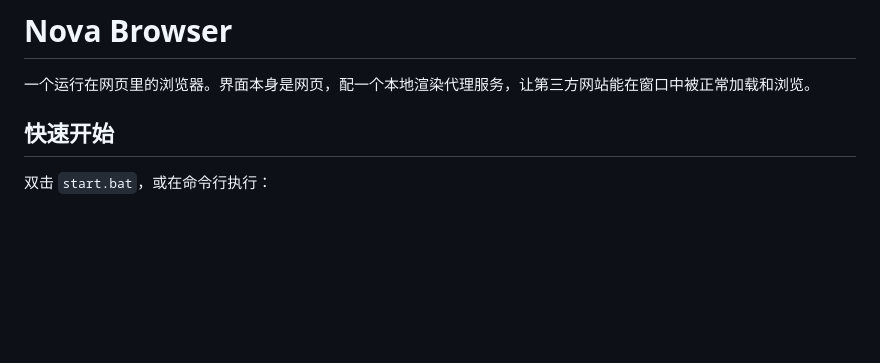
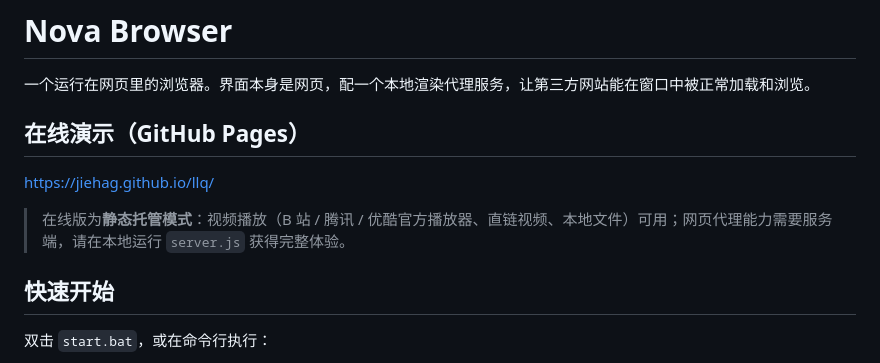
Before and after one commit to jiehag/llq, a Markdown page: README.md, the part around the change. GitHub-like rendering; blank space fills up the shorter version.

Commit message:
docs: add GitHub Pages demo link

```diff
--- a/README.md
+++ b/README.md
@@ -1,6 +1,12 @@
 # Nova Browser
 
 一个运行在网页里的浏览器。界面本身是网页，配一个本地渲染代理服务，让第三方网站能在窗口中被正常加载和浏览。
+
+## 在线演示（GitHub Pages）
+
+<https://jiehag.github.io/llq/>
+
+> 在线版为**静态托管模式**：视频播放（B 站 / 腾讯 / 优酷官方播放器、直链视频、本地文件）可用；网页代理能力需要服务端，请在本地运行 `server.js` 获得完整体验。
 
 ## 快速开始
 
```
